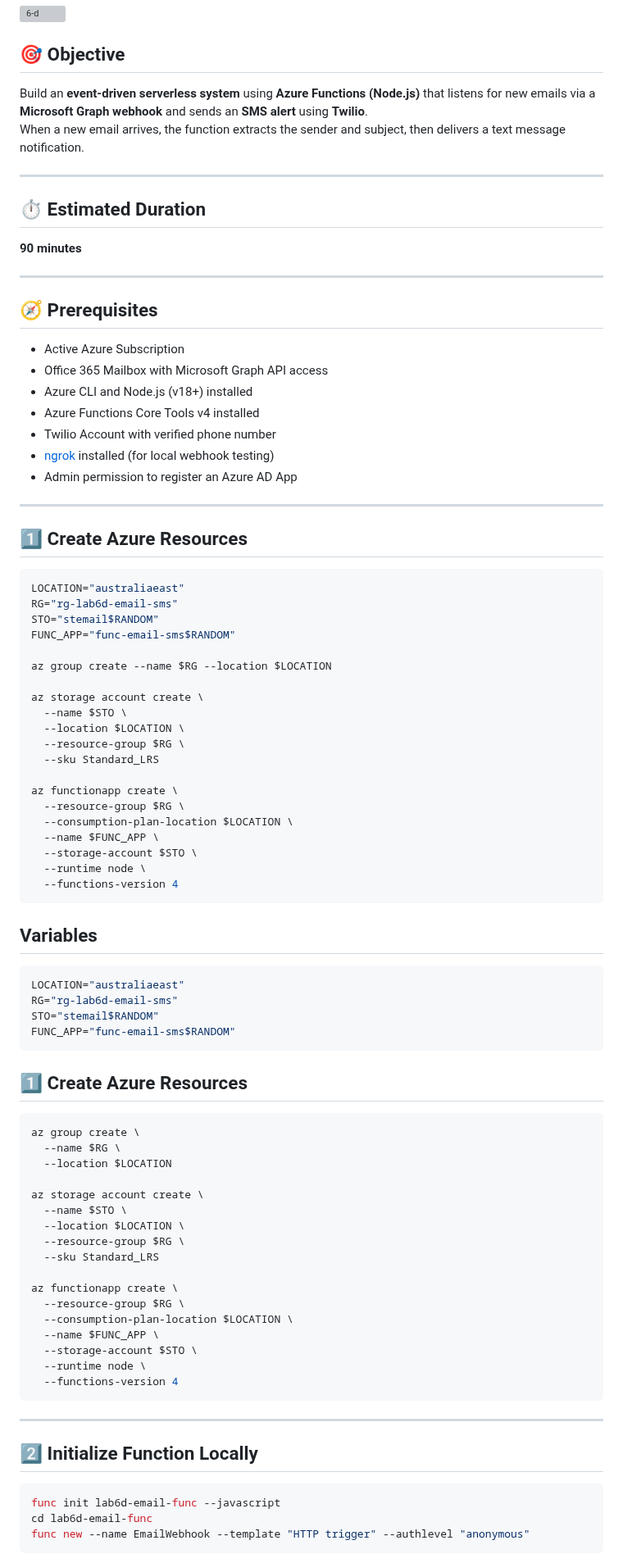
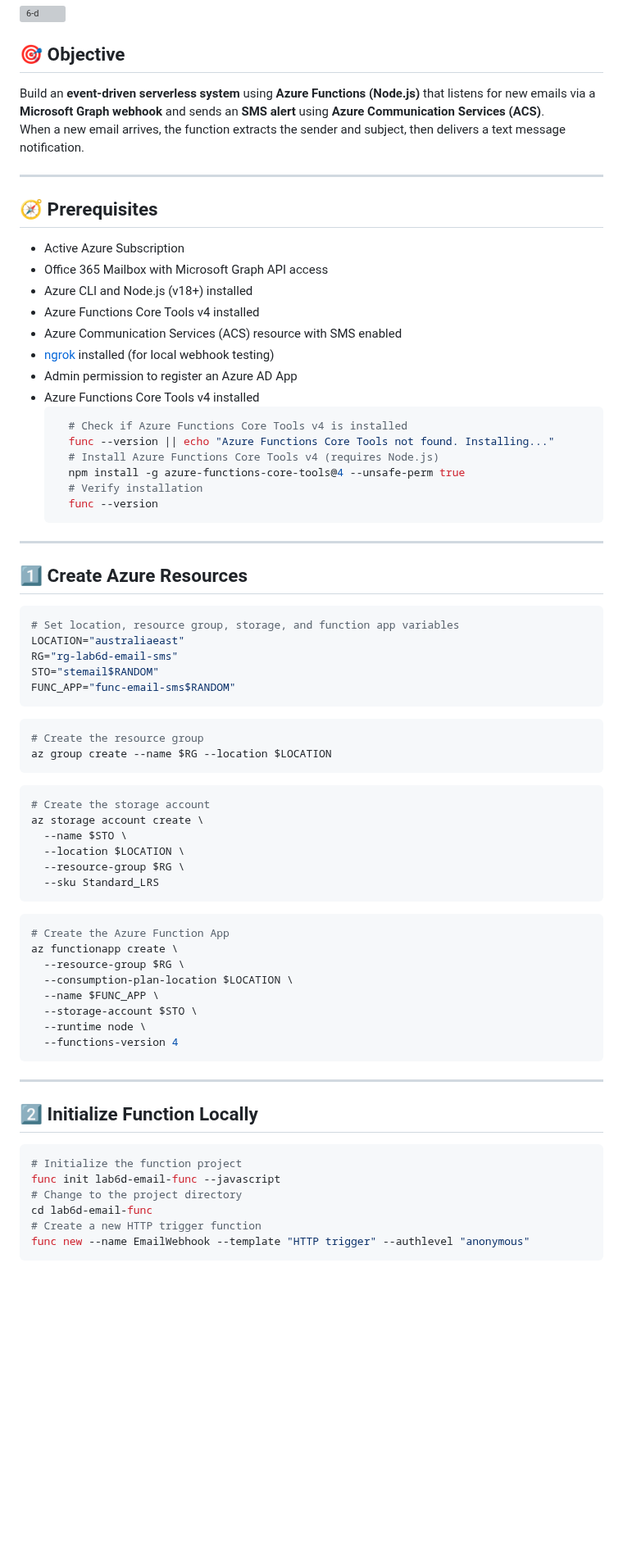
Before and after one commit to Georges034302/acc-cloud-wil-demo, a Markdown page: week6/lab_6_d_email_to_sms_function.md, the part around one of its changes. Shown at 82% size. GitHub-like rendering; blank space fills up the shorter version; grey boxes are pictures that could not be loaded.

````diff
--- a/week6/lab_6_d_email_to_sms_function.md
+++ b/week6/lab_6_d_email_to_sms_function.md
@@ -2,13 +2,8 @@
 <img width="1382" height="913" alt="6-d" src="https://github.com/user-attachments/assets/a8a70d3a-eb5c-4764-afb1-643d4c6fed41" />
 
 ## 🎯 Objective
-Build an **event-driven serverless system** using **Azure Functions (Node.js)** that listens for new emails via a **Microsoft Graph webhook** and sends an **SMS alert** using **Twilio**.
+Build an **event-driven serverless system** using **Azure Functions (Node.js)** that listens for new emails via a **Microsoft Graph webhook** and sends an **SMS alert** using **Azure Communication Services (ACS)**.
 When a new email arrives, the function extracts the sender and subject, then delivers a text message notification.
-
----
-
-## ⏱ Estimated Duration
-**90 minutes**
 
 ---
 
@@ -17,56 +12,45 @@ When a new email arrives, the function extracts the sender and subject, then del
 - Office 365 Mailbox with Microsoft Graph API access
 - Azure CLI and Node.js (v18+) installed
 - Azure Functions Core Tools v4 installed
-- Twilio Account with verified phone number
+- Azure Communication Services (ACS) resource with SMS enabled
 - [ngrok](https://ngrok.com/) installed (for local webhook testing)
 - Admin permission to register an Azure AD App
-
+- Azure Functions Core Tools v4 installed
+  ```bash
+    # Check if Azure Functions Core Tools v4 is installed
+    func --version || echo "Azure Functions Core Tools not found. Installing..."
+    # Install Azure Functions Core Tools v4 (requires Node.js)
+    npm install -g azure-functions-core-tools@4 --unsafe-perm true
+    # Verify installation
+    func --version
+  ```
 ---
 
 ## 1️⃣ Create Azure Resources
-
 ```bash
-LOCATION="australiaeast"
-RG="rg-lab6d-email-sms"
-STO="stemail$RANDOM"
-FUNC_APP="func-email-sms$RANDOM"
-
-az group create --name $RG --location $LOCATION
-
-az storage account create \
-  --name $STO \
-  --location $LOCATION \
-  --resource-group $RG \
-  --sku Standard_LRS
-
-az functionapp create \
-  --resource-group $RG \
-  --consumption-plan-location $LOCATION \
-  --name $FUNC_APP \
-  --storage-account $STO \
-  --runtime node \
-  --functions-version 4
-```
-## Variables
-```bash
+# Set location, resource group, storage, and function app variables
 LOCATION="australiaeast"
 RG="rg-lab6d-email-sms"
 STO="stemail$RANDOM"
 FUNC_APP="func-email-sms$RANDOM"
 ```
 
-## 1️⃣ Create Azure Resources
 ```bash
-az group create \
-  --name $RG \
-  --location $LOCATION
+# Create the resource group
+az group create --name $RG --location $LOCATION
+```
 
+```bash
+# Create the storage account
 az storage account create \
   --name $STO \
   --location $LOCATION \
   --resource-group $RG \
   --sku Standard_LRS
+```
 
+```bash
+# Create the Azure Function App
 az functionapp create \
   --resource-group $RG \
   --consumption-plan-location $LOCATION \
@@ -81,8 +65,11 @@ az functionapp create \
 ## 2️⃣ Initialize Function Locally
 
 ```bash
+# Initialize the function project
 func init lab6d-email-func --javascript
+# Change to the project directory
 cd lab6d-email-func
+# Create a new HTTP trigger function
 func new --name EmailWebhook --template "HTTP trigger" --authlevel "anonymous"
 ```
 
````
Also changed, not shown: other parts of week6/lab_6_d_email_to_sms_function.md (+36 -76 lines), week6/lab_6_c_aks_scalable_app.md (+2 -2 lines).
